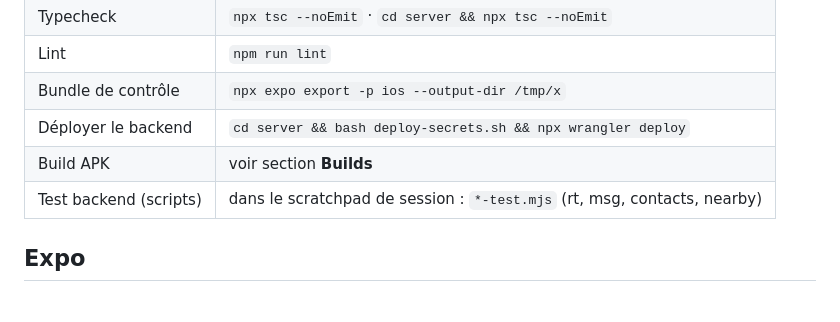
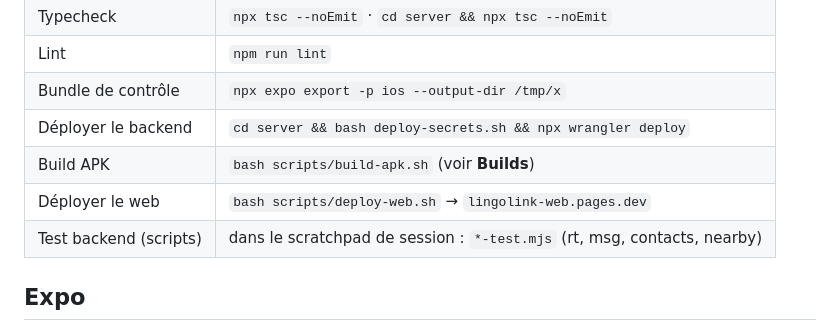
Before and after one commit to Ichigo35/LingoLink, a Markdown page: CLAUDE.md, the part around one of its changes. GitHub-like rendering; blank space fills up the shorter version.

```diff
--- a/CLAUDE.md
+++ b/CLAUDE.md
@@ -235,7 +281,8 @@ Idempotent. Test local : `npx wrangler dev --test-scheduled` puis
 | Lint | `npm run lint` |
 | Bundle de contrôle | `npx expo export -p ios --output-dir /tmp/x` |
 | Déployer le backend | `cd server && bash deploy-secrets.sh && npx wrangler deploy` |
-| Build APK | voir section **Builds** |
+| Build APK | `bash scripts/build-apk.sh` (voir **Builds**) |
+| Déployer le web | `bash scripts/deploy-web.sh` → `lingolink-web.pages.dev` |
 | Test backend (scripts) | dans le scratchpad de session : `*-test.mjs` (rt, msg, contacts, nearby) |
 
 ## Expo
```
Also changed, not shown: other parts of CLAUDE.md (+46 -0 lines).
